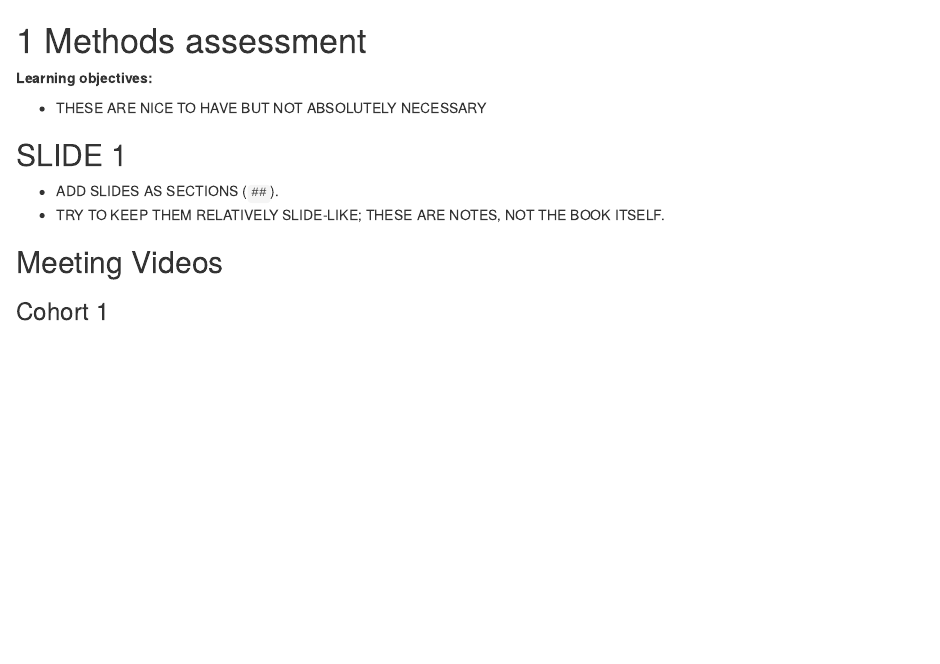
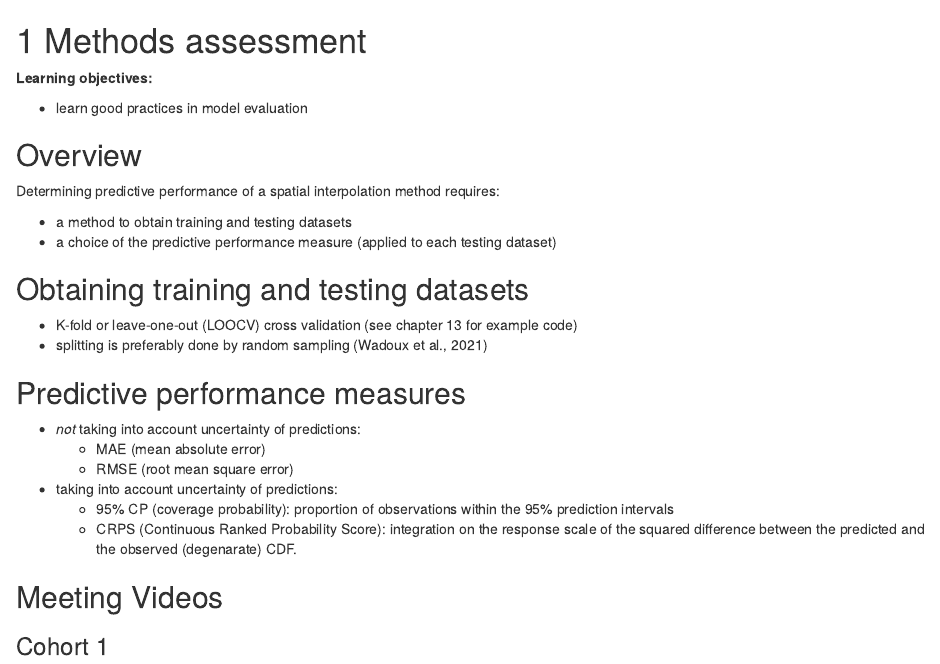
Before and after one commit to r4ds/bookclub-spacestats, an R Markdown document (16_methods-assessment.Rmd): the page in a window 1100 px wide, from its top. Rendered offline with R 4.5, knitr and Pandoc, with nearby package versions; drawn as R Markdown's standard HTML page in place of the format the file asks for.

Commit message:
Cohort 1 chapter 16 (methods assessment): add slides

```diff
--- a/16_methods-assessment.Rmd
+++ b/16_methods-assessment.Rmd
@@ -2,12 +2,28 @@
 
 **Learning objectives:**
 
-- THESE ARE NICE TO HAVE BUT NOT ABSOLUTELY NECESSARY
+- learn good practices in model evaluation
 
-## SLIDE 1 {-}
+## Overview {-}
 
-- ADD SLIDES AS SECTIONS (`##`).
-- TRY TO KEEP THEM RELATIVELY SLIDE-LIKE; THESE ARE NOTES, NOT THE BOOK ITSELF.
+Determining predictive performance of a spatial interpolation method requires:
+
+- a method to obtain training and testing datasets
+- a choice of the predictive performance measure (applied to each testing dataset)
+
+## Obtaining training and testing datasets {-}
+
+- K-fold or leave-one-out (LOOCV) cross validation (see chapter 13 for example code)
+- splitting is preferably done by random sampling (Wadoux et al., 2021)
+
+## Predictive performance measures {-}
+
+- _not_ taking into account uncertainty of predictions:
+  - MAE (mean absolute error)
+  - RMSE (root mean square error)
+- taking into account uncertainty of predictions:
+  - 95% CP (coverage probability): proportion of observations within the 95% prediction intervals
+  - CRPS (Continuous Ranked Probability Score): integration on the response scale of the squared difference between the predicted and the observed (degenarate) CDF.
 
 ## Meeting Videos {-}
 
```
